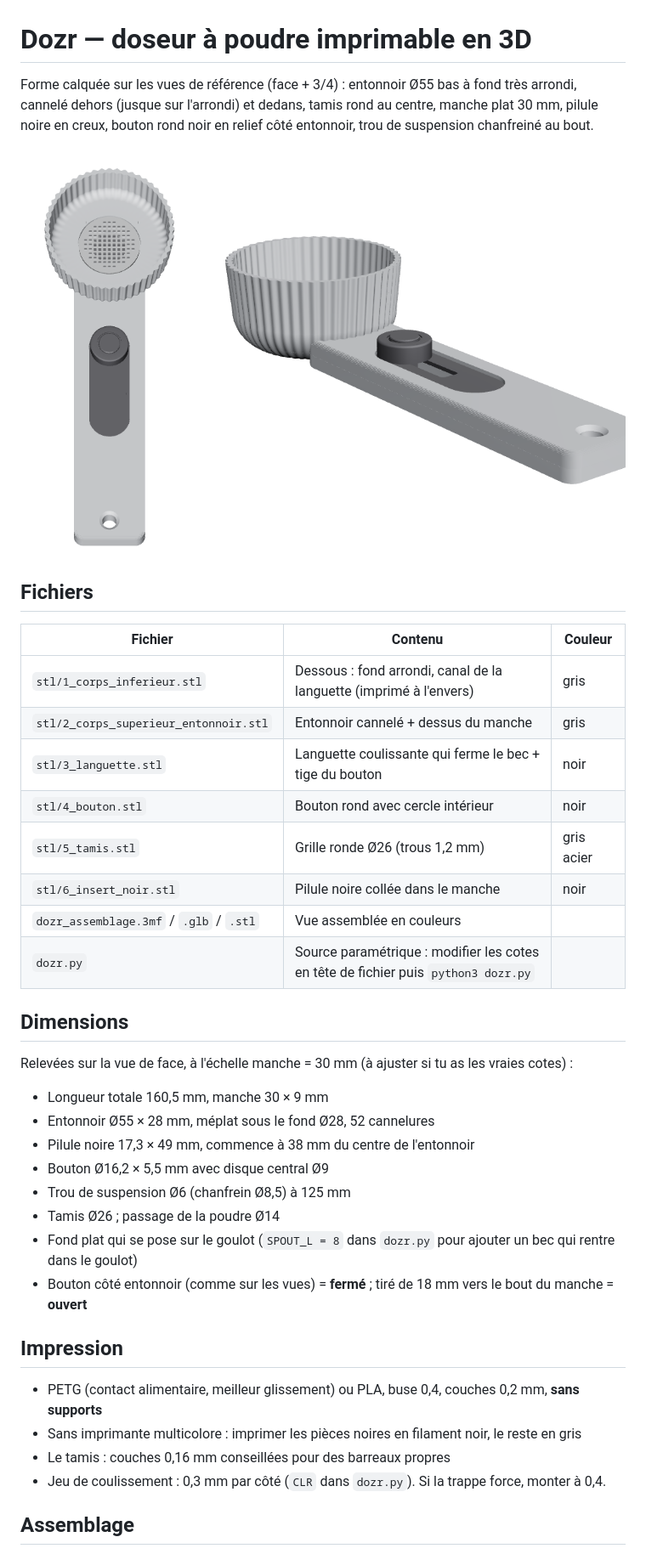
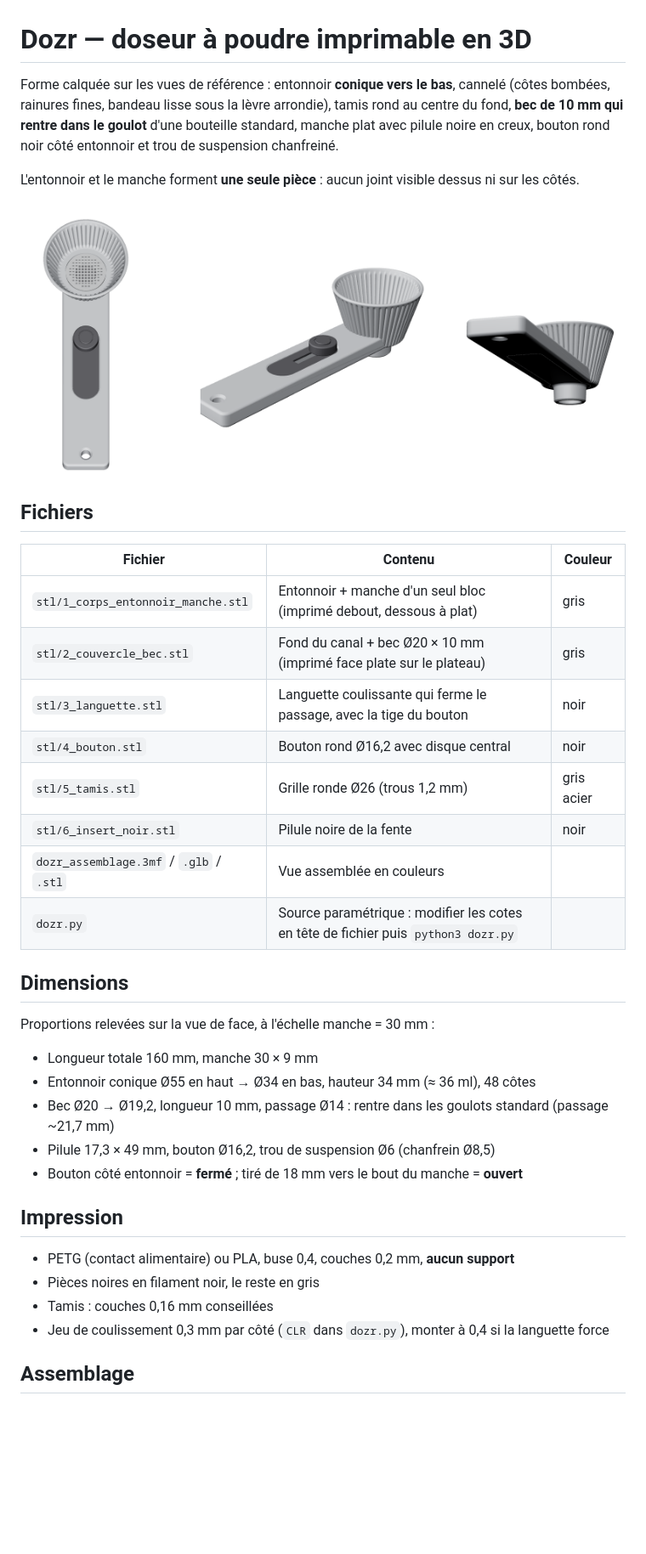
Before and after one commit to CDRKPro/CK-Pro, a Markdown page: dozr-3d/README.md, the part around one of its changes. Shown at 85% size. GitHub-like rendering; pictures changed too: dozr-3d/apercu.png; blank space fills up the shorter version.

```diff
--- a/dozr-3d/README.md
+++ b/dozr-3d/README.md
@@ -1,8 +1,11 @@
 # Dozr — doseur à poudre imprimable en 3D
 
-Forme calquée sur les vues de référence (face + 3/4) : entonnoir Ø55 bas à fond très arrondi, cannelé
-dehors (jusque sur l'arrondi) et dedans, tamis rond au centre, manche plat 30 mm, pilule noire en creux,
-bouton rond noir en relief côté entonnoir, trou de suspension chanfreiné au bout.
+Forme calquée sur les vues de référence : entonnoir **conique vers le bas**, cannelé (côtes bombées,
+rainures fines, bandeau lisse sous la lèvre arrondie), tamis rond au centre du fond, **bec de 10 mm
+qui rentre dans le goulot** d'une bouteille standard, manche plat avec pilule noire en creux, bouton
+rond noir côté entonnoir et trou de suspension chanfreiné.
+
+L'entonnoir et le manche forment **une seule pièce** : aucun joint visible dessus ni sur les côtés.
 
 ![aperçu](apercu.png)
 
@@ -10,34 +13,31 @@ bouton rond noir en relief côté entonnoir, trou de suspension chanfreiné au b
 
 | Fichier | Contenu | Couleur |
 |---|---|---|
-| `stl/1_corps_inferieur.stl` | Dessous : fond arrondi, canal de la languette (imprimé à l'envers) | gris |
-| `stl/2_corps_superieur_entonnoir.stl` | Entonnoir cannelé + dessus du manche | gris |
-| `stl/3_languette.stl` | Languette coulissante qui ferme le bec + tige du bouton | noir |
-| `stl/4_bouton.stl` | Bouton rond avec cercle intérieur | noir |
+| `stl/1_corps_entonnoir_manche.stl` | Entonnoir + manche d'un seul bloc (imprimé debout, dessous à plat) | gris |
+| `stl/2_couvercle_bec.stl` | Fond du canal + bec Ø20 × 10 mm (imprimé face plate sur le plateau) | gris |
+| `stl/3_languette.stl` | Languette coulissante qui ferme le passage, avec la tige du bouton | noir |
+| `stl/4_bouton.stl` | Bouton rond Ø16,2 avec disque central | noir |
 | `stl/5_tamis.stl` | Grille ronde Ø26 (trous 1,2 mm) | gris acier |
-| `stl/6_insert_noir.stl` | Pilule noire collée dans le manche | noir |
+| `stl/6_insert_noir.stl` | Pilule noire de la fente | noir |
 | `dozr_assemblage.3mf` / `.glb` / `.stl` | Vue assemblée en couleurs | |
 | `dozr.py` | Source paramétrique : modifier les cotes en tête de fichier puis `python3 dozr.py` | |
 
 ## Dimensions
 
-Relevées sur la vue de face, à l'échelle manche = 30 mm (à ajuster si tu as les vraies cotes) :
+Proportions relevées sur la vue de face, à l'échelle manche = 30 mm :
 
-- Longueur totale 160,5 mm, manche 30 × 9 mm
-- Entonnoir Ø55 × 28 mm, méplat sous le fond Ø28, 52 cannelures
-- Pilule noire 17,3 × 49 mm, commence à 38 mm du centre de l'entonnoir
-- Bouton Ø16,2 × 5,5 mm avec disque central Ø9
-- Trou de suspension Ø6 (chanfrein Ø8,5) à 125 mm
-- Tamis Ø26 ; passage de la poudre Ø14
-- Fond plat qui se pose sur le goulot (`SPOUT_L = 8` dans `dozr.py` pour ajouter un bec qui rentre dans le goulot)
-- Bouton côté entonnoir (comme sur les vues) = **fermé** ; tiré de 18 mm vers le bout du manche = **ouvert**
+- Longueur totale 160 mm, manche 30 × 9 mm
+- Entonnoir conique Ø55 en haut → Ø34 en bas, hauteur 34 mm (≈ 36 ml), 48 côtes
+- Bec Ø20 → Ø19,2, longueur 10 mm, passage Ø14 : rentre dans les goulots standard (passage ~21,7 mm)
+- Pilule 17,3 × 49 mm, bouton Ø16,2, trou de suspension Ø6 (chanfrein Ø8,5)
+- Bouton côté entonnoir = **fermé** ; tiré de 18 mm vers le bout du manche = **ouvert**
 
 ## Impression
 
-- PETG (contact alimentaire, meilleur glissement) ou PLA, buse 0,4, couches 0,2 mm, **sans supports**
-- Sans imprimante multicolore : imprimer les pièces noires en filament noir, le reste en gris
-- Le tamis : couches 0,16 mm conseillées pour des barreaux propres
-- Jeu de coulissement : 0,3 mm par côté (`CLR` dans `dozr.py`). Si la trappe force, monter à 0,4.
+- PETG (contact alimentaire) ou PLA, buse 0,4, couches 0,2 mm, **aucun support**
+- Pièces noires en filament noir, le reste en gris
+- Tamis : couches 0,16 mm conseillées
+- Jeu de coulissement 0,3 mm par côté (`CLR` dans `dozr.py`), monter à 0,4 si la languette force
 
 ## Assemblage
 
```
Also changed, not shown: other parts of dozr-3d/README.md (+4 -6 lines), 11 other files.
